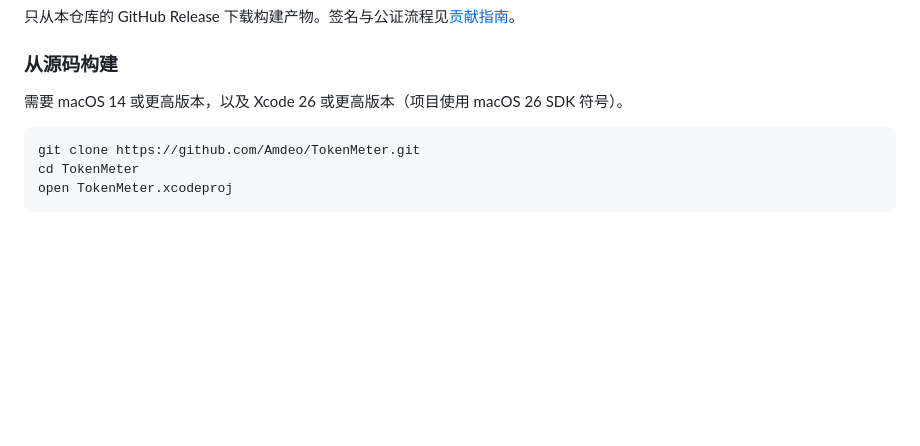
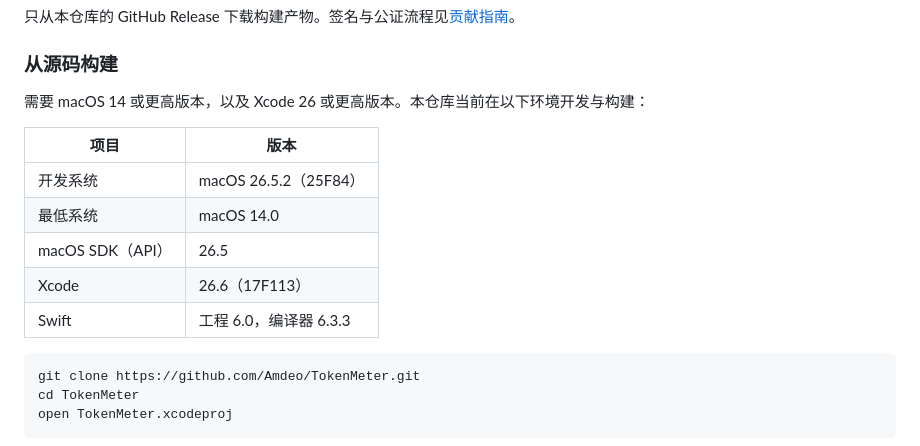
Before and after one commit to Amdeo/TokenMeter, a Markdown page: README.md, the part around the change. Rendered like a GitHub page; blank space fills up the shorter version.

````diff
--- a/README.md
+++ b/README.md
@@ -53,7 +53,15 @@
 
 ### 从源码构建
 
-需要 macOS 14 或更高版本，以及 Xcode 26 或更高版本（项目使用 macOS 26 SDK 符号）。
+需要 macOS 14 或更高版本，以及 Xcode 26 或更高版本。本仓库当前在以下环境开发与构建：
+
+| 项目 | 版本 |
+| --- | --- |
+| 开发系统 | macOS 26.5.2（25F84） |
+| 最低系统 | macOS 14.0 |
+| macOS SDK（API） | 26.5 |
+| Xcode | 26.6（17F113） |
+| Swift | 工程 6.0，编译器 6.3.3 |
 
 ```bash
 git clone https://github.com/Amdeo/TokenMeter.git
````
Also changed, not shown: README.en.md (+9 -1 lines).
